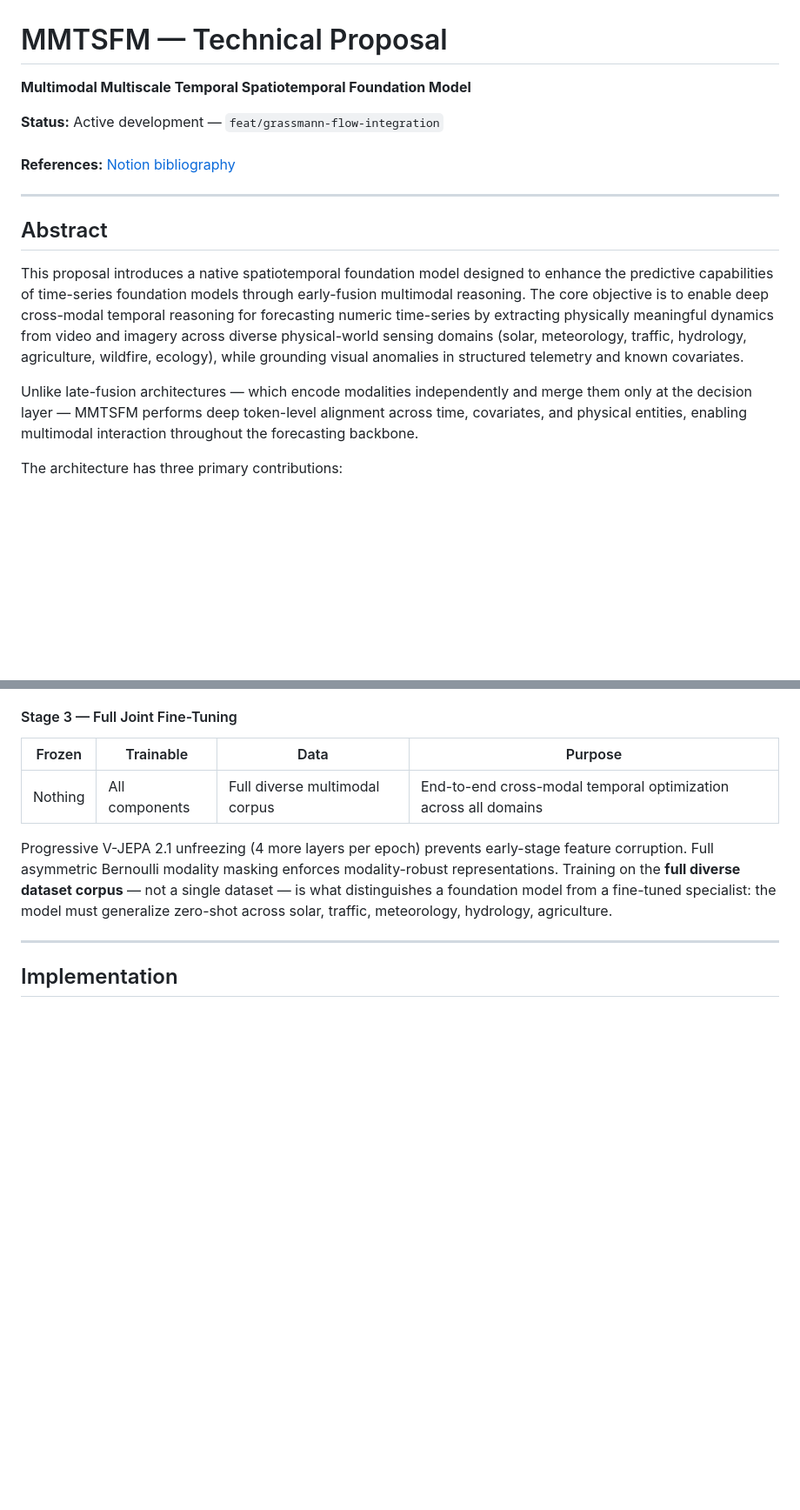
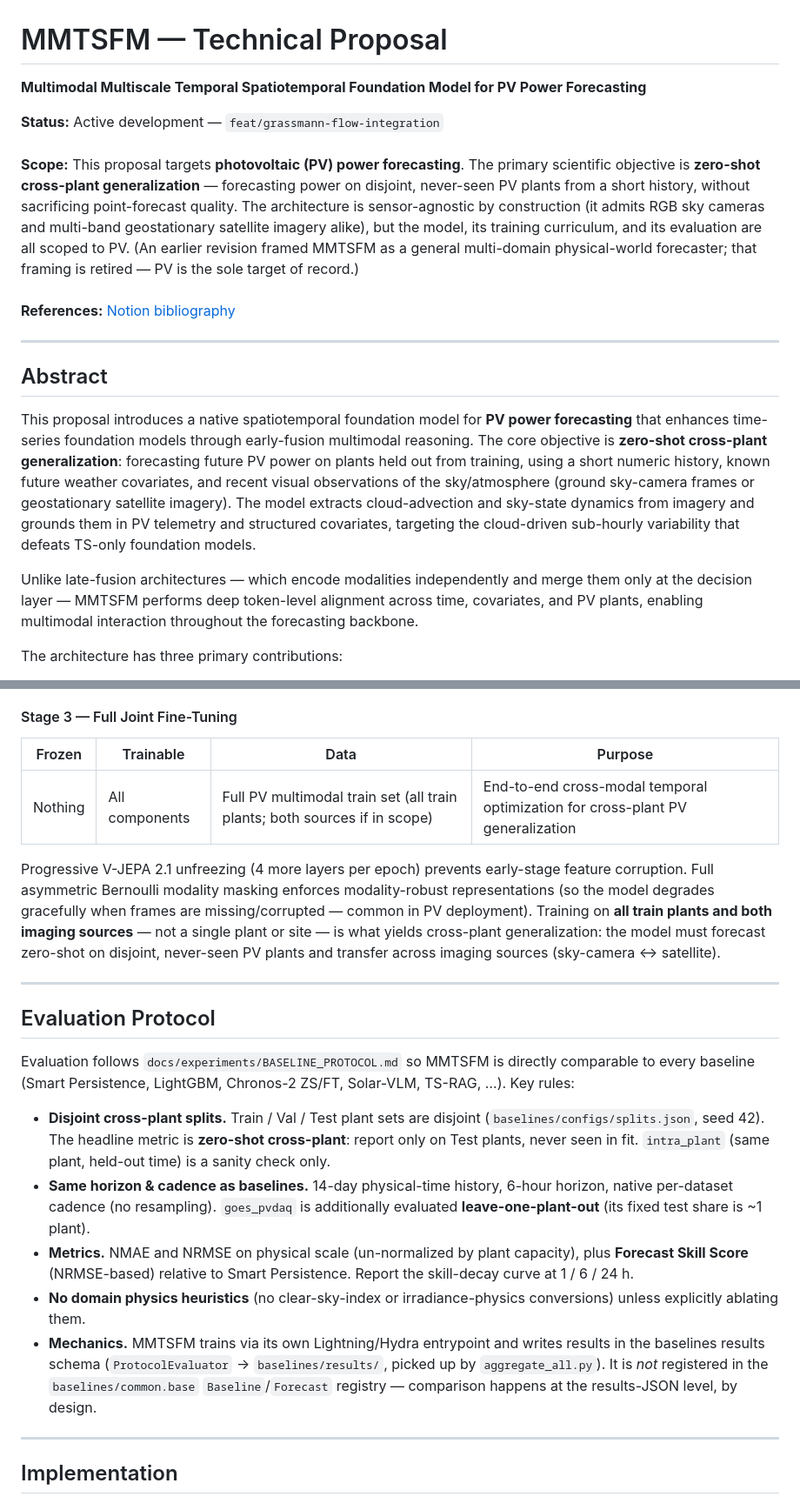
Before and after one commit to MarcoMorandin/thesis-with-context, a Markdown page: knowledge/docs/proposal.md, 2 parts joined by grey strips. Shown at 87% size. Drawn GitHub-style; blank space fills up the shorter version.

```diff
--- a/knowledge/docs/proposal.md
+++ b/knowledge/docs/proposal.md
@@ -1,8 +1,18 @@
 # MMTSFM — Technical Proposal
 
-**Multimodal Multiscale Temporal Spatiotemporal Foundation Model**
+**Multimodal Multiscale Temporal Spatiotemporal Foundation Model for PV Power Forecasting**
 
 **Status:** Active development — `feat/grassmann-flow-integration`\
+\
+**Scope:** This proposal targets **photovoltaic (PV) power forecasting**. The
+primary scientific objective is **zero-shot cross-plant generalization** —
+forecasting power on disjoint, never-seen PV plants from a short history,
+without sacrificing point-forecast quality. The architecture is sensor-agnostic
+by construction (it admits RGB sky cameras and multi-band geostationary
+satellite imagery alike), but the model, its training curriculum, and its
+evaluation are all scoped to PV. (An earlier revision framed MMTSFM as a general
+multi-domain physical-world forecaster; that framing is retired — PV is the sole
+target of record.)\
 \
 **References:** [Notion bibliography](https://www.notion.so/c43ccbe3627344e4ba201e1f8262a57e?pvs=21)
 
@@ -10,9 +20,18 @@
 
 ## Abstract
 
-This proposal introduces a native spatiotemporal foundation model designed to enhance the predictive capabilities of time-series foundation models through early-fusion multimodal reasoning. The core objective is to enable deep cross-modal temporal reasoning for forecasting numeric time-series by extracting physically meaningful dynamics from video and imagery across diverse physical-world sensing domains (solar, meteorology, traffic, hydrology, agriculture, wildfire, ecology), while grounding visual anomalies in structured telemetry and known covariates.
+This proposal introduces a native spatiotemporal foundation model for **PV power
+forecasting** that enhances time-series foundation models through early-fusion
+multimodal reasoning. The core objective is **zero-shot cross-plant
+generalization**: forecasting future PV power on plants held out from training,
+using a short numeric history, known future weather covariates, and recent
+visual observations of the sky/atmosphere (ground sky-camera frames or
+geostationary satellite imagery). The model extracts cloud-advection and
+sky-state dynamics from imagery and grounds them in PV telemetry and structured
+covariates, targeting the cloud-driven sub-hourly variability that defeats
+TS-only foundation models.
 
-Unlike late-fusion architectures — which encode modalities independently and merge them only at the decision layer — MMTSFM performs deep token-level alignment across time, covariates, and physical entities, enabling multimodal interaction throughout the forecasting backbone.
+Unlike late-fusion architectures — which encode modalities independently and merge them only at the decision layer — MMTSFM performs deep token-level alignment across time, covariates, and PV plants, enabling multimodal interaction throughout the forecasting backbone.
 
 The architecture has three primary contributions:
 
@@ -395,9 +414,35 @@ Switch `fusion_mode` to `"interleaved"`. Now the Grassmann layer sees cross-moda
 
 | Frozen  | Trainable      | Data                           | Purpose                                                         |
 | ------- | -------------- | ------------------------------ | --------------------------------------------------------------- |
-| Nothing | All components | Full diverse multimodal corpus | End-to-end cross-modal temporal optimization across all domains |
+| Nothing | All components | Full PV multimodal train set (all train plants; both sources if in scope) | End-to-end cross-modal temporal optimization for cross-plant PV generalization |
 
-Progressive V-JEPA 2.1 unfreezing (4 more layers per epoch) prevents early-stage feature corruption. Full asymmetric Bernoulli modality masking enforces modality-robust representations. Training on the **full diverse dataset corpus** — not a single dataset — is what distinguishes a foundation model from a fine-tuned specialist: the model must generalize zero-shot across solar, traffic, meteorology, hydrology, agriculture.
+Progressive V-JEPA 2.1 unfreezing (4 more layers per epoch) prevents early-stage feature corruption. Full asymmetric Bernoulli modality masking enforces modality-robust representations (so the model degrades gracefully when frames are missing/corrupted — common in PV deployment). Training on **all train plants and both imaging sources** — not a single plant or site — is what yields cross-plant generalization: the model must forecast zero-shot on disjoint, never-seen PV plants and transfer across imaging sources (sky-camera ↔ satellite).
+
+***
+
+## Evaluation Protocol
+
+Evaluation follows `docs/experiments/BASELINE_PROTOCOL.md` so MMTSFM is directly
+comparable to every baseline (Smart Persistence, LightGBM, Chronos-2 ZS/FT,
+Solar-VLM, TS-RAG, …). Key rules:
+
+- **Disjoint cross-plant splits.** Train / Val / Test plant sets are disjoint
+  (`baselines/configs/splits.json`, seed 42). The headline metric is **zero-shot
+  cross-plant**: report only on Test plants, never seen in fit. `intra_plant`
+  (same plant, held-out time) is a sanity check only.
+- **Same horizon & cadence as baselines.** 14-day physical-time history, 6-hour
+  horizon, native per-dataset cadence (no resampling). `goes_pvdaq` is
+  additionally evaluated **leave-one-plant-out** (its fixed test share is ~1 plant).
+- **Metrics.** NMAE and NRMSE on physical scale (un-normalized by plant capacity),
+  plus **Forecast Skill Score** (NRMSE-based) relative to Smart Persistence.
+  Report the skill-decay curve at 1 / 6 / 24 h.
+- **No domain physics heuristics** (no clear-sky-index or irradiance-physics
+  conversions) unless explicitly ablating them.
+- **Mechanics.** MMTSFM trains via its own Lightning/Hydra entrypoint and writes
+  results in the baselines results schema (`ProtocolEvaluator` → `baselines/results/`,
+  picked up by `aggregate_all.py`). It is *not* registered in the
+  `baselines/common.base` `Baseline`/`Forecast` registry — comparison happens at
+  the results-JSON level, by design.
 
 ***
 
```
Also changed, not shown: other parts of knowledge/docs/proposal.md (+63 -102 lines).
